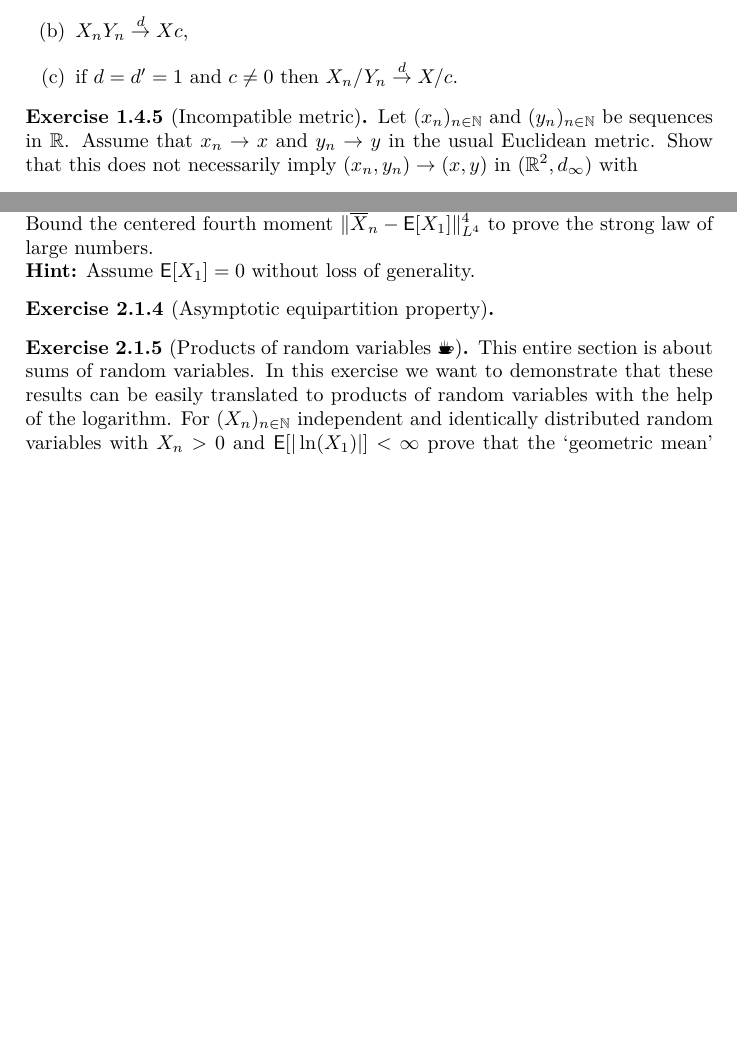
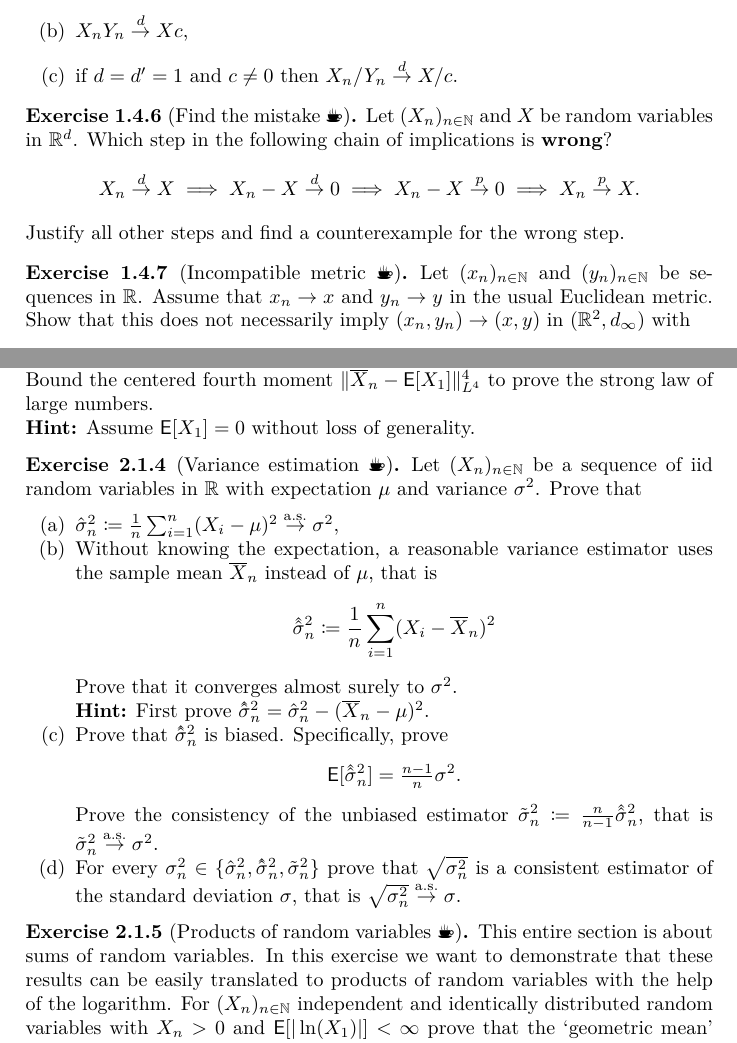
Before and after one commit to FelixBenning/Complements-prob-stat, a LaTeX thesis (ms.tex, which reads sections/convergence.tex, sections/sums_of_random_variables.tex): two parts of pages 28 and 34 of 64 before the commit and two parts of pages 28 and 34 of 65 after it, joined at a grey line, cut so that both start at the same text, the shorter picture padded with empty space. Compiled offline with pdfLaTeX.

Commit message:
some more exercises

```diff
--- a/sections/convergence.tex
+++ b/sections/convergence.tex
@@ -2871,7 +2886,19 @@ and \ref{thm: joint convergence}.
     \end{enumerate}
 \end{exercise}
 
-\begin{exercise}[Incompatible metric]
+\begin{exercise}[Find the mistake \Coffeecup]
+    Let \((X_n)_{n\in \nat}\) and \(X\) be random variables in \(\real^\dims\).
+    Which step in the following chain of implications is \textbf{wrong}?
+    \[
+        X_n \overset{d}\to X
+        \implies X_n - X \overset{d}\to 0
+        \implies X_n - X \overset{p}\to 0
+        \implies X_n \overset{p}\to X.
+    \]
+    Justify all other steps and find a counterexample for the wrong step.
+\end{exercise}
+
+\begin{exercise}[Incompatible metric \Coffeecup]
     \label{ex: incompatible metric}
     Let \((x_n)_{n\in \nat}\) and \((y_n)_{n\in \nat}\) be sequences in
     \(\real\). Assume that \(x_n \to x\) and \(y_n \to y\) in the usual
--- a/sections/sums_of_random_variables.tex
+++ b/sections/sums_of_random_variables.tex
@@ -417,8 +417,37 @@ assumption that the random variables are in \(L^1\).
     \end{solution}
 \end{exercise}
 
-\begin{exercise}[Asymptotic equipartition property]
-
+\begin{exercise}[Variance estimation \Coffeecup]
+    Let \((X_n)_{n\in \nat}\) be a sequence of \(\iid\) random variables in \(\real\)
+    with expectation \(\mu\) and variance \(\sigma^2\). Prove that
+    \begin{enumerate}[label=(\alph*),noitemsep]
+        \item
+        \(
+            \hat\sigma^2_n \coloneq \frac1n\sum_{i=1}^n (X_i-\mu)^2
+            \overset{\as}\to \sigma^2,
+        \)
+
+        \item Without knowing the expectation, a reasonable variance estimator
+        uses the sample mean \(\mean{X}_n\) instead of \(\mu\), that is
+        \[
+            \hhat\sigma_n^2 \coloneq \frac1n\sum_{i=1}^n (X_i-\mean{X}_n)^2
+        \]
+        Prove that it converges almost surely to \(\sigma^2\).
+
+        \textbf{Hint:} First prove \(\hhat\sigma_n^2 = \hat\sigma_n^2 - (\mean{X}_n - \mu)^2\).
+
+        \item Prove that \(\hhat\sigma_n^2\) is biased. Specifically, prove
+        \[
+            \E{\hhat\sigma_n^2} = \tfrac{n-1}{n}\sigma^2.
+        \]
+        Prove the consistency of the unbiased estimator \(\tilde\sigma_n^2 \coloneq \tfrac{n}{n-1}\hhat\sigma_n^2\),
+        that is \(\tilde\sigma_n^2 \overset{\as}\to \sigma^2\).
+
+        \item For every \(\sigma_n^2 \in \{\hat\sigma_n^2, \hhat\sigma_n^2,
+        \tilde\sigma_n^2\}\) prove that \(\sqrt{\sigma_n^2}\) is a consistent
+        estimator of the standard deviation \(\sigma\), that is
+        \(\sqrt{\sigma_n^2} \overset{\as}\to \sigma\).
+    \end{enumerate}
 \end{exercise}
 
 \begin{exercise}[Products of random variables \Coffeecup]
```
Also changed, not shown: macros.tex (+16 -0 lines), sections/convergence.tex (23 more changed lines), sections/sums_of_random_variables.tex (24 more changed lines).
